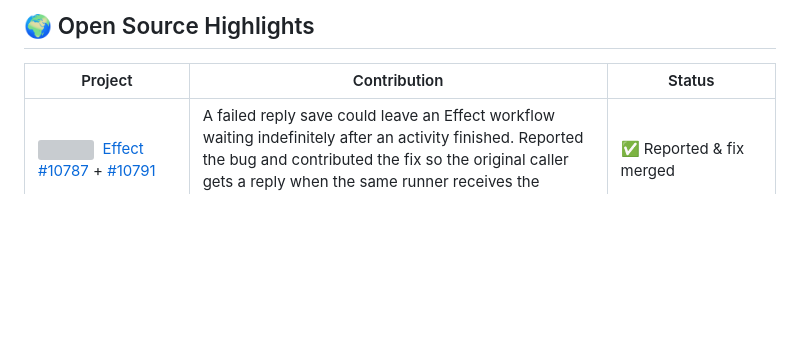
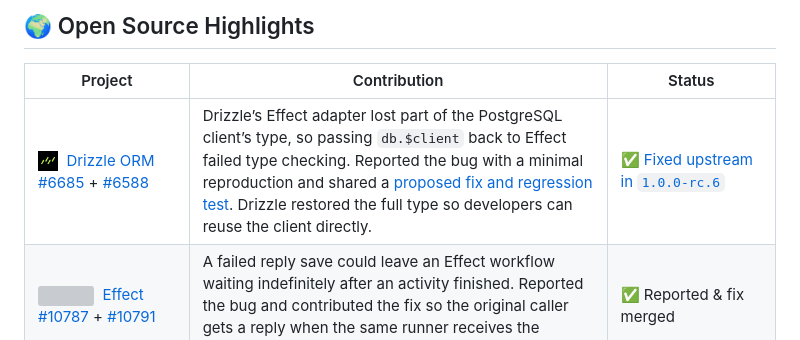
Before and after one commit to brandon-julio-t/brandon-julio-t, a Markdown page: README.md, the part around the change. GitHub-like rendering; pictures changed too: assets/icons/drizzle.png (added); blank space fills up the shorter version; grey boxes are pictures that could not be loaded.

Commit message:
docs: highlight the Drizzle Effect client report
Credit the published bug report and proposed type fix so profile readers can follow the work through the release that restored Effect PostgreSQL client reuse. Verified the entry, icon reference, and evidence links in GitHub’s Markdown renderer.

gpt-6.2-sol - high

```diff
--- a/README.md
+++ b/README.md
@@ -46,6 +46,7 @@ understandable after they scale.
 
 | Project                                                                                                                                                                                                                                                          | Contribution                                                                                                                                                                                                                                                                                                                                                                                                                                                                                                     | Status                                                                                                                                                                    |
 | ---------------------------------------------------------------------------------------------------------------------------------------------------------------------------------------------------------------------------------------------------------------- | ---------------------------------------------------------------------------------------------------------------------------------------------------------------------------------------------------------------------------------------------------------------------------------------------------------------------------------------------------------------------------------------------------------------------------------------------------------------------------------------------------------------- | ------------------------------------------------------------------------------------------------------------------------------------------------------------------------- |
+| <img src="assets/icons/drizzle.png" width="20" height="20" alt="">&nbsp; [Drizzle ORM #6685](https://github.com/drizzle-team/drizzle-orm/issues/6685) + [#6588](https://github.com/drizzle-team/drizzle-orm/pull/6588)                                           | Drizzle’s Effect adapter lost part of the PostgreSQL client’s type, so passing `db.$client` back to Effect failed type checking. Reported the bug with a minimal reproduction and shared a [proposed fix and regression test](https://github.com/brandon-julio-t/drizzle-orm/commit/920c1f323f567d1efed996566165bf08f4494bec). Drizzle restored the full type so developers can reuse the client directly.                                                                                                       | ✅ [Fixed upstream in `1.0.0-rc.6`](https://github.com/drizzle-team/drizzle-orm/releases/tag/v1.0.0-rc.6)                                                                  |
 | <img src="assets/icons/effect.svg" width="20" height="20" alt="">&nbsp; [Effect #10787](https://github.com/Effect-TS/effect/issues/10787) + [#10791](https://github.com/Effect-TS/effect/pull/10791)                                                             | A failed reply save could leave an Effect workflow waiting indefinitely after an activity finished. Reported the bug and contributed the fix so the original caller gets a reply when the same runner receives the request again.                                                                                                                                                                                                                                                                                | ✅ Reported & fix merged                                                                                                                                                  |
 | <img src="assets/icons/effect.svg" width="20" height="20" alt="">&nbsp; [Effect #10789](https://github.com/Effect-TS/effect/issues/10789) + [#10792](https://github.com/Effect-TS/effect/pull/10792)                                                             | A stalled PostgreSQL connection could fail a request before Effect sent any SQL. Reported the gap and contributed an opt-in retry schedule so applications can recover from transient connection failures without replaying queries or transactions.                                                                                                                                                                                                                                                             | ✅ Reported & fix merged                                                                                                                                                  |
 | <img src="assets/icons/effect.svg" width="20" height="20" alt="">&nbsp; [Effect #10582](https://github.com/Effect-TS/effect/issues/10582) + [#10583](https://github.com/Effect-TS/effect/pull/10583)                                                             | Pressing Back just after typing a URL filter could overwrite the restored page’s query and discard the Forward destination. Reproduced the bug and contributed the fix so users can navigate browser history without pending filter changes undoing it.                                                                                                                                                                                                                                                          | ✅ Reported & fix merged                                                                                                                                                  |
```
Also changed, not shown: 1 other file.
